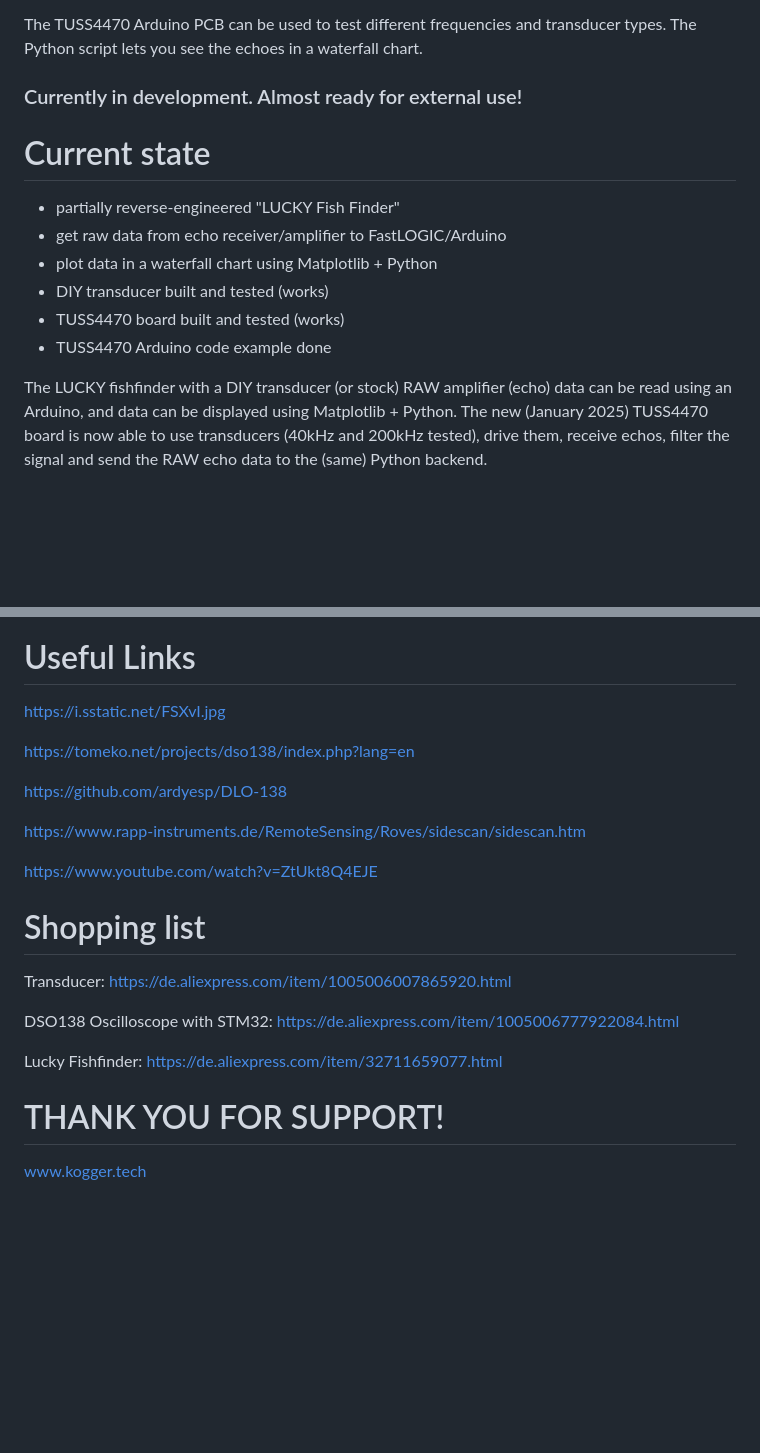
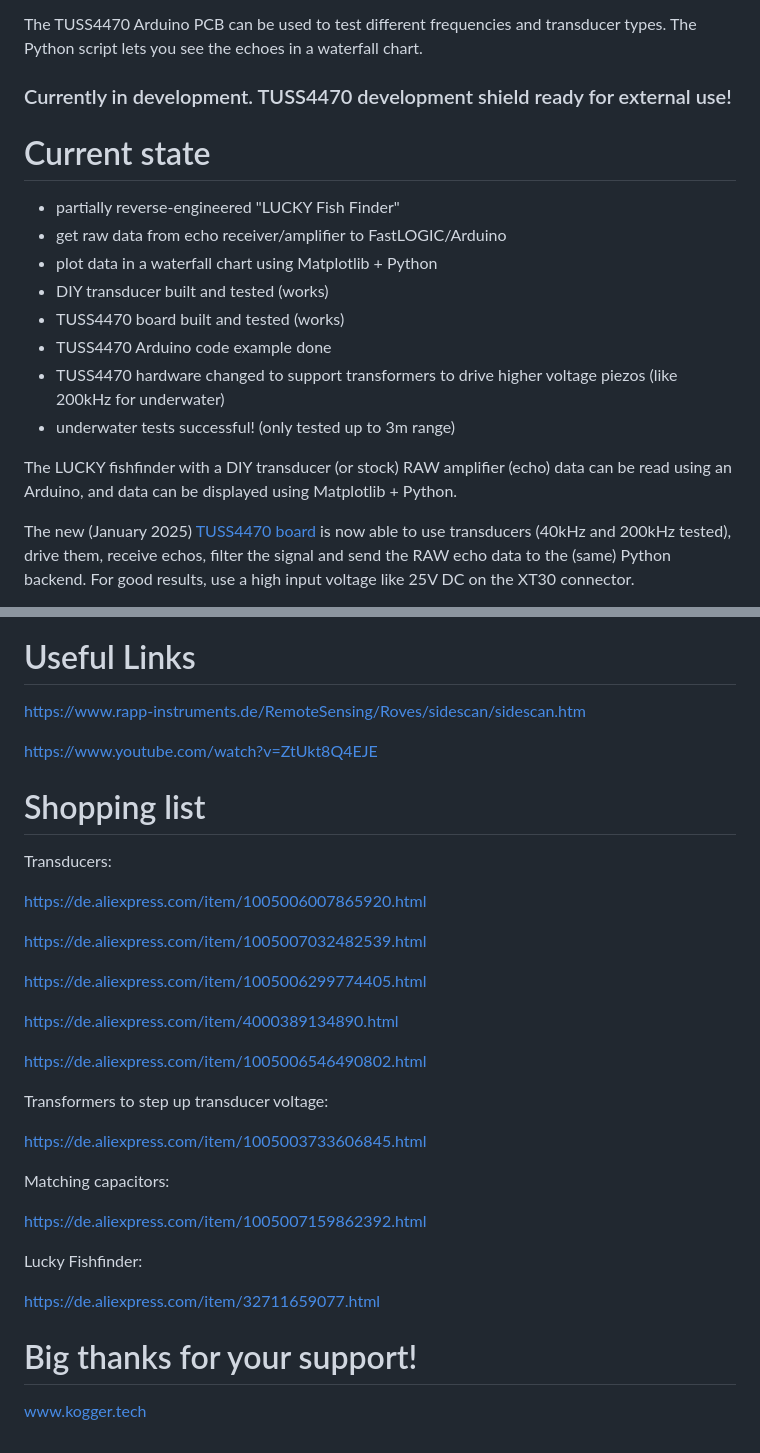
Before and after one commit to Neumi/open_echo, a Markdown page: README.md, 2 parts joined by grey strips. Drawn GitHub-style; blank space fills up the shorter version.

```diff
--- a/README.md
+++ b/README.md
@@ -3,7 +3,7 @@ An ongoing open-source project about building a sonar for bathymetry and researc
 
 The TUSS4470 Arduino PCB can be used to test different frequencies and transducer types. The Python script lets you see the echoes in a waterfall chart.
 
-### Currently in development. Almost ready for external use!
+### Currently in development. TUSS4470 development shield ready for external use!
 
 # Current state
 - partially reverse-engineered "LUCKY Fish Finder"
@@ -12,7 +12,11 @@ The TUSS4470 Arduino PCB can be used to test different frequencies and transduce
 - DIY transducer built and tested (works)
 - TUSS4470 board built and tested (works)
 - TUSS4470 Arduino code example done
+- TUSS4470 hardware changed to support transformers to drive higher voltage piezos (like 200kHz for underwater)
+- underwater tests successful! (only tested up to 3m range)
 
-The LUCKY fishfinder with a DIY transducer (or stock) RAW amplifier (echo) data can be read using an Arduino, and data can be displayed using Matplotlib + Python. The new (January 2025) TUSS4470 board is now able to use transducers (40kHz and 200kHz tested), drive them, receive echos, filter the signal and send the RAW echo data to the (same) Python backend.
+The LUCKY fishfinder with a DIY transducer (or stock) RAW amplifier (echo) data can be read using an Arduino, and data can be displayed using Matplotlib + Python.
+
+The new (January 2025) [TUSS4470 board](TUSS4470_shield_001/) is now able to use transducers (40kHz and 200kHz tested), drive them, receive echos, filter the signal and send the RAW echo data to the (same) Python backend. For good results, use a high input voltage like 25V DC on the XT30 connector.
 
 
@@ -53,22 +53,34 @@ The chart shows a measurement of reflection time (translated to cm using 1482m/s
 
 # Useful Links
-https://i.sstatic.net/FSXvI.jpg
-
-https://tomeko.net/projects/dso138/index.php?lang=en
-
-https://github.com/ardyesp/DLO-138
-
 https://www.rapp-instruments.de/RemoteSensing/Roves/sidescan/sidescan.htm
 
 https://www.youtube.com/watch?v=ZtUkt8Q4EJE
 
 # Shopping list
- Transducer: https://de.aliexpress.com/item/1005006007865920.html
+ Transducers:
 
- DSO138 Oscilloscope with STM32: https://de.aliexpress.com/item/1005006777922084.html
+ https://de.aliexpress.com/item/1005006007865920.html
 
- Lucky Fishfinder: https://de.aliexpress.com/item/32711659077.html
+ https://de.aliexpress.com/item/1005007032482539.html
+
+ https://de.aliexpress.com/item/1005006299774405.html
+
+ https://de.aliexpress.com/item/4000389134890.html
+
+ https://de.aliexpress.com/item/1005006546490802.html
+
+ Transformers to step up transducer voltage:
+
+ https://de.aliexpress.com/item/1005003733606845.html
+
+ Matching capacitors:
+
+ https://de.aliexpress.com/item/1005007159862392.html
+
+ Lucky Fishfinder:
+
+ https://de.aliexpress.com/item/32711659077.html
 
 
- # THANK YOU FOR SUPPORT!
+ # Big thanks for your support!
  www.kogger.tech
```
Also changed, not shown: other parts of README.md (+8 -12 lines).
